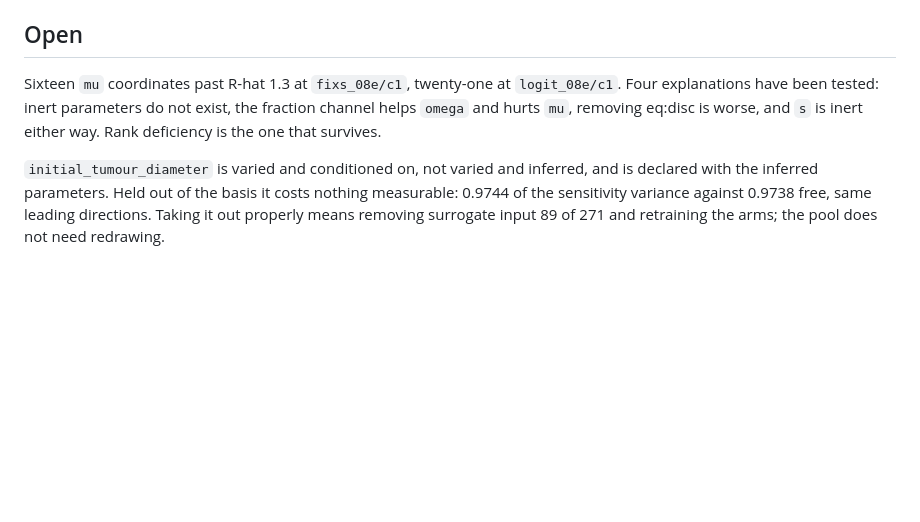
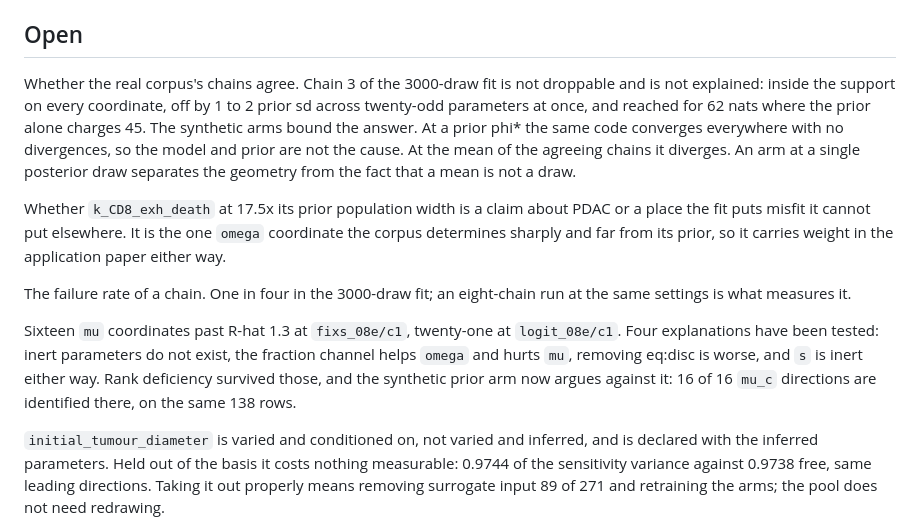
Before and after one commit to popellab/qsp-inference, a Markdown page: docs/vpop-findings.md, the part around the change. Rendered like a GitHub page; blank space fills up the shorter version.

Commit message:
docs: what is open after the synthetic arms

```diff
--- a/docs/vpop-findings.md
+++ b/docs/vpop-findings.md
@@ -443,10 +443,29 @@ pool is keyed on.
 
 ## Open
 
+Whether the real corpus's chains agree. Chain 3 of the 3000-draw fit is not
+droppable and is not explained: inside the support on every coordinate, off by
+1 to 2 prior sd across twenty-odd parameters at once, and reached for 62 nats
+where the prior alone charges 45. The synthetic arms bound the answer. At a
+prior phi* the same code converges everywhere with no divergences, so the model
+and prior are not the cause. At the mean of the agreeing chains it diverges. An
+arm at a single posterior draw separates the geometry from the fact that a mean
+is not a draw.
+
+Whether `k_CD8_exh_death` at 17.5x its prior population width is a claim about
+PDAC or a place the fit puts misfit it cannot put elsewhere. It is the one
+`omega` coordinate the corpus determines sharply and far from its prior, so it
+carries weight in the application paper either way.
+
+The failure rate of a chain. One in four in the 3000-draw fit; an eight-chain
+run at the same settings is what measures it.
+
 Sixteen `mu` coordinates past R-hat 1.3 at `fixs_08e/c1`, twenty-one at
 `logit_08e/c1`. Four explanations have been tested: inert parameters do not
 exist, the fraction channel helps `omega` and hurts `mu`, removing eq:disc is
-worse, and `s` is inert either way. Rank deficiency is the one that survives.
+worse, and `s` is inert either way. Rank deficiency survived those, and the
+synthetic prior arm now argues against it: 16 of 16 `mu_c` directions are
+identified there, on the same 138 rows.
 
 `initial_tumour_diameter` is varied and conditioned on, not varied and inferred,
 and is declared with the inferred parameters. Held out of the basis it costs
```
